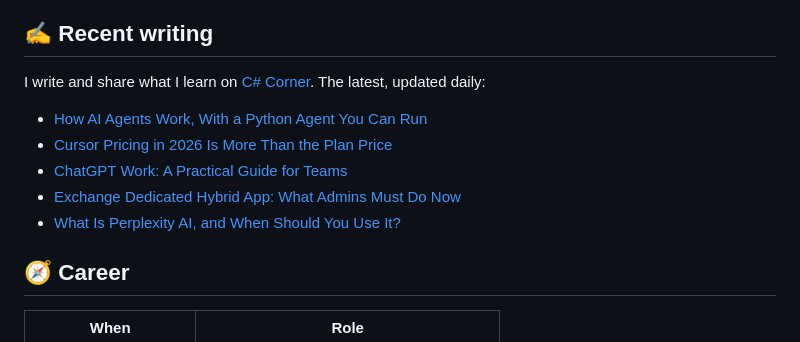
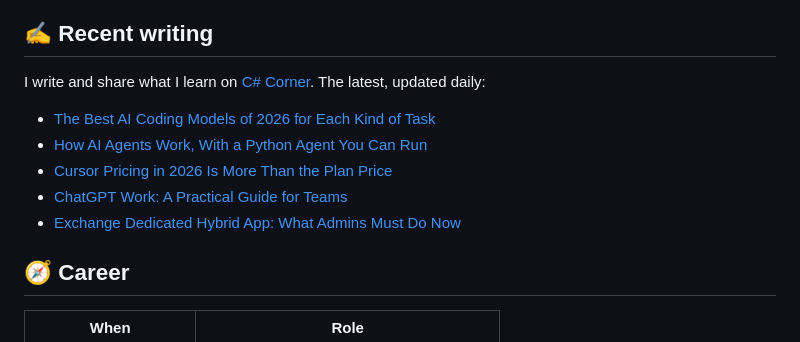
Before and after one commit to DpkTewatia/dpktewatia, a Markdown page: README.md, the part around the change. Drawn GitHub-style.

Commit message:
Update recent writing from C# Corner

```diff
--- a/README.md
+++ b/README.md
@@ -69,11 +69,11 @@ From nearly four years as a DevOps Engineer at MCN Solutions:
 I write and share what I learn on [C# Corner](https://www.c-sharpcorner.com/members/deepak-tewatia?utm_source=github&utm_medium=profile_readme&utm_campaign=github_profile&utm_content=writing). The latest, updated daily:
 
 <!-- CSC-ARTICLES:START -->
+- [The Best AI Coding Models of 2026 for Each Kind of Task](https://www.c-sharpcorner.com/article/the-best-ai-coding-models-of-2026-for-each-kind-of-task?utm_source=github&utm_medium=profile_readme&utm_campaign=github_profile&utm_content=writing)
 - [How AI Agents Work, With a Python Agent You Can Run](https://www.c-sharpcorner.com/article/how-ai-agents-work-with-a-python-agent-you-can-run?utm_source=github&utm_medium=profile_readme&utm_campaign=github_profile&utm_content=writing)
 - [Cursor Pricing in 2026 Is More Than the Plan Price](https://www.c-sharpcorner.com/article/cursor-pricing-in-2026-is-more-than-the-plan-price?utm_source=github&utm_medium=profile_readme&utm_campaign=github_profile&utm_content=writing)
 - [ChatGPT Work: A Practical Guide for Teams](https://www.c-sharpcorner.com/article/chatgpt-work-a-practical-guide-for-teams?utm_source=github&utm_medium=profile_readme&utm_campaign=github_profile&utm_content=writing)
 - [Exchange Dedicated Hybrid App: What Admins Must Do Now](https://www.c-sharpcorner.com/article/exchange-dedicated-hybrid-app-what-admins-must-do-now?utm_source=github&utm_medium=profile_readme&utm_campaign=github_profile&utm_content=writing)
-- [What Is Perplexity AI, and When Should You Use It?](https://www.c-sharpcorner.com/article/what-is-perplexity-ai-and-when-should-you-use-it?utm_source=github&utm_medium=profile_readme&utm_campaign=github_profile&utm_content=writing)
 <!-- CSC-ARTICLES:END -->
 
 ## 🧭 Career
```
